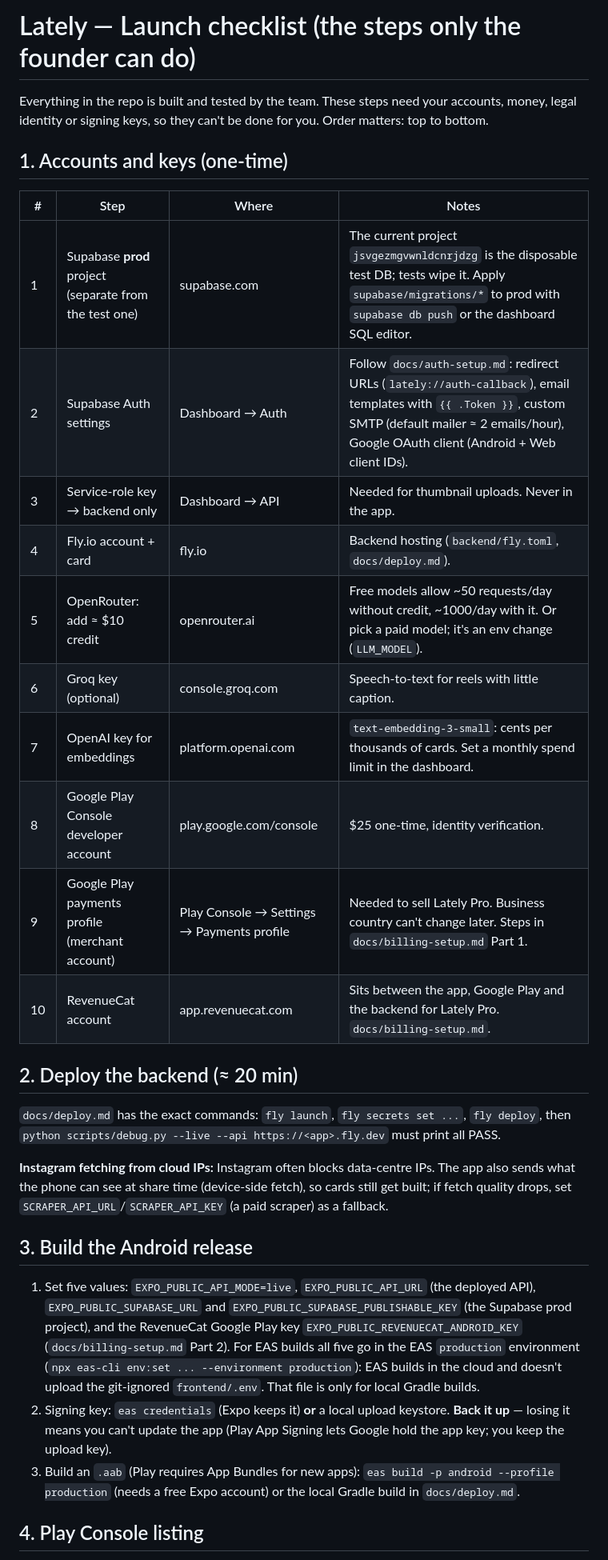
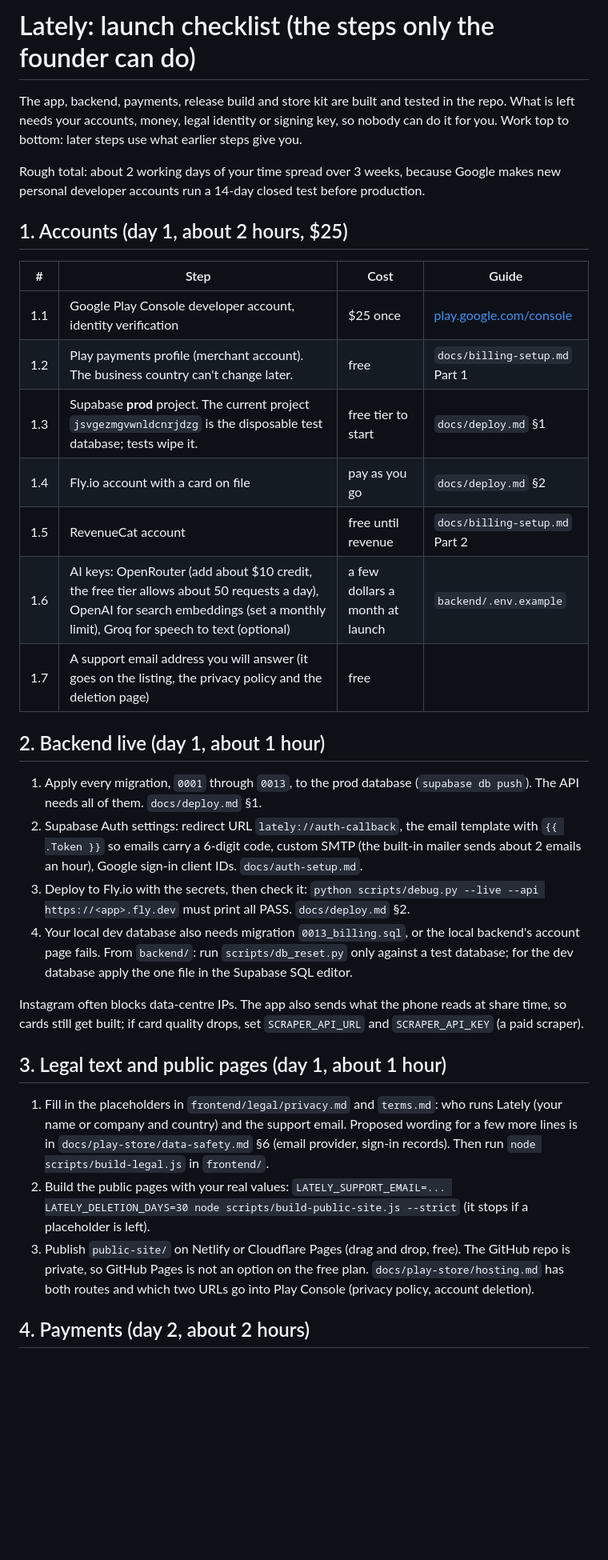
Before and after one commit to Mitovoid-AI/lately, a Markdown page: docs/launch-checklist.md, the part around one of its changes. Shown at 80% size. Drawn GitHub-style; blank space fills up the shorter version.

Commit message:
docs: anti-slop audit 001 findings and the founder launch checklist in order
Co-Authored-By: Claude Opus 5.5 <noreply@anthropic.com>

```diff
--- a/docs/launch-checklist.md
+++ b/docs/launch-checklist.md
@@ -1,35 +1,38 @@
-# Lately — Launch checklist (the steps only the founder can do)
+# Lately: launch checklist (the steps only the founder can do)
 
-Everything in the repo is built and tested by the team. These steps need your
-accounts, money, legal identity or signing keys, so they can't be done for you.
-Order matters: top to bottom.
+The app, backend, payments, release build and store kit are built and tested in the repo.
+What is left needs your accounts, money, legal identity or signing key, so nobody can do it
+for you. Work top to bottom: later steps use what earlier steps give you.
 
-## 1. Accounts and keys (one-time)
+Rough total: about 2 working days of your time spread over 3 weeks, because Google makes new
+personal developer accounts run a 14-day closed test before production.
 
-| # | Step | Where | Notes |
+## 1. Accounts (day 1, about 2 hours, $25)
+
+| # | Step | Cost | Guide |
 |---|---|---|---|
-| 1 | Supabase **prod** project (separate from the test one) | supabase.com | The current project `jsvgezmgvwnldcnrjdzg` is the disposable test DB; tests wipe it. Apply `supabase/migrations/*` to prod with `supabase db push` or the dashboard SQL editor. |
-| 2 | Supabase Auth settings | Dashboard → Auth | Follow `docs/auth-setup.md`: redirect URLs (`lately://auth-callback`), email templates with `{{ .Token }}`, custom SMTP (default mailer ≈ 2 emails/hour), Google OAuth client (Android + Web client IDs). |
-| 3 | Service-role key → backend only | Dashboard → API | Needed for thumbnail uploads. Never in the app. |
-| 4 | Fly.io account + card | fly.io | Backend hosting (`backend/fly.toml`, `docs/deploy.md`). |
-| 5 | OpenRouter: add ≈ $10 credit | openrouter.ai | Free models allow ~50 requests/day without credit, ~1000/day with it. Or pick a paid model; it's an env change (`LLM_MODEL`). |
-| 6 | Groq key (optional) | console.groq.com | Speech-to-text for reels with little caption. |
-| 7 | OpenAI key for embeddings | platform.openai.com | `text-embedding-3-small`: cents per thousands of cards. Set a monthly spend limit in the dashboard. |
-| 8 | Google Play Console developer account | play.google.com/console | $25 one-time, identity verification. |
-| 9 | Google Play payments profile (merchant account) | Play Console → Settings → Payments profile | Needed to sell Lately Pro. Business country can't change later. Steps in `docs/billing-setup.md` Part 1. |
-| 10 | RevenueCat account | app.revenuecat.com | Sits between the app, Google Play and the backend for Lately Pro. `docs/billing-setup.md`. |
+| 1.1 | Google Play Console developer account, identity verification | $25 once | [play.google.com/console](https://play.google.com/console) |
+| 1.2 | Play payments profile (merchant account). The business country can't change later. | free | `docs/billing-setup.md` Part 1 |
+| 1.3 | Supabase **prod** project. The current project `jsvgezmgvwnldcnrjdzg` is the disposable test database; tests wipe it. | free tier to start | `docs/deploy.md` §1 |
+| 1.4 | Fly.io account with a card on file | pay as you go | `docs/deploy.md` §2 |
+| 1.5 | RevenueCat account | free until revenue | `docs/billing-setup.md` Part 2 |
+| 1.6 | AI keys: OpenRouter (add about $10 credit, the free tier allows about 50 requests a day), OpenAI for search embeddings (set a monthly limit), Groq for speech to text (optional) | a few dollars a month at launch | `backend/.env.example` |
+| 1.7 | A support email address you will answer (it goes on the listing, the privacy policy and the deletion page) | free | |
 
-## 2. Deploy the backend (≈ 20 min)
+## 2. Backend live (day 1, about 1 hour)
 
-`docs/deploy.md` has the exact commands: `fly launch`, `fly secrets set ...`, `fly deploy`, then `python scripts/debug.py --live --api https://<app>.fly.dev` must print all PASS.
+1. Apply every migration, `0001` through `0013`, to the prod database (`supabase db push`). The API needs all of them. `docs/deploy.md` §1.
+2. Supabase Auth settings: redirect URL `lately://auth-callback`, the email template with `{{ .Token }}` so emails carry a 6-digit code, custom SMTP (the built-in mailer sends about 2 emails an hour), Google sign-in client IDs. `docs/auth-setup.md`.
+3. Deploy to Fly.io with the secrets, then check it: `python scripts/debug.py --live --api https://<app>.fly.dev` must print all PASS. `docs/deploy.md` §2.
+4. Your local dev database also needs migration `0013_billing.sql`, or the local backend's account page fails. From `backend/`: run `scripts/db_reset.py` only against a test database; for the dev database apply the one file in the Supabase SQL editor.
 
-**Instagram fetching from cloud IPs:** Instagram often blocks data-centre IPs. The app also sends what the phone can see at share time (device-side fetch), so cards still get built; if fetch quality drops, set `SCRAPER_API_URL`/`SCRAPER_API_KEY` (a paid scraper) as a fallback.
+Instagram often blocks data-centre IPs. The app also sends what the phone reads at share time, so cards still get built; if card quality drops, set `SCRAPER_API_URL` and `SCRAPER_API_KEY` (a paid scraper).
 
-## 3. Build the Android release
+## 3. Legal text and public pages (day 1, about 1 hour)
 
-1. Set five values: `EXPO_PUBLIC_API_MODE=live`, `EXPO_PUBLIC_API_URL` (the deployed API), `EXPO_PUBLIC_SUPABASE_URL` and `EXPO_PUBLIC_SUPABASE_PUBLISHABLE_KEY` (the Supabase prod project), and the RevenueCat Google Play key `EXPO_PUBLIC_REVENUECAT_ANDROID_KEY` (`docs/billing-setup.md` Part 2). For EAS builds all five go in the EAS `production` environment (`npx eas-cli env:set ... --environment production`): EAS builds in the cloud and doesn't upload the git-ignored `frontend/.env`. That file is only for local Gradle builds.
-2. Signing key: `eas credentials` (Expo keeps it) **or** a local upload keystore. **Back it up** — losing it means you can't update the app (Play App Signing lets Google hold the app key; you keep the upload key).
-3. Build an `.aab` (Play requires App Bundles for new apps): `eas build -p android --profile production` (needs a free Expo account) or the local Gradle build in `docs/deploy.md`.
+1. Fill in the placeholders in `frontend/legal/privacy.md` and `terms.md`: who runs Lately (your name or company and country) and the support email. Proposed wording for a few more lines is in `docs/play-store/data-safety.md` §6 (email provider, sign-in records). Then run `node scripts/build-legal.js` in `frontend/`.
+2. Build the public pages with your real values: `LATELY_SUPPORT_EMAIL=... LATELY_DELETION_DAYS=30 node scripts/build-public-site.js --strict` (it stops if a placeholder is left).
+3. Publish `public-site/` on Netlify or Cloudflare Pages (drag and drop, free). The GitHub repo is private, so GitHub Pages is not an option on the free plan. `docs/play-store/hosting.md` has both routes and which two URLs go into Play Console (privacy policy, account deletion).
 
-## 4. Play Console listing
+## 4. Payments (day 2, about 2 hours)
 
```
Also changed, not shown: other parts of docs/launch-checklist.md (+42 -31 lines), anti-slop/audit-001-2026-10-22.md (added, +171 -0 lines).
